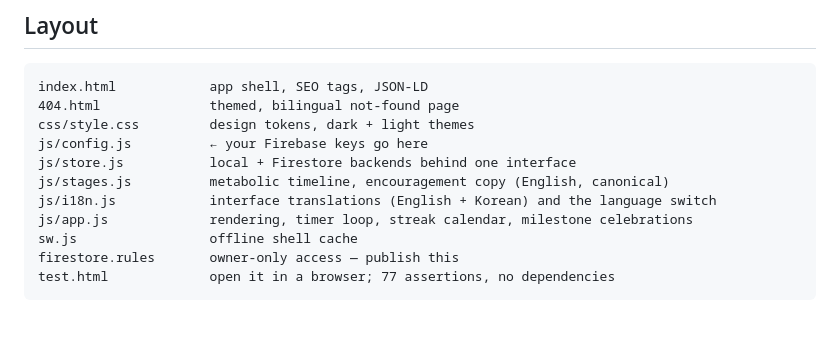
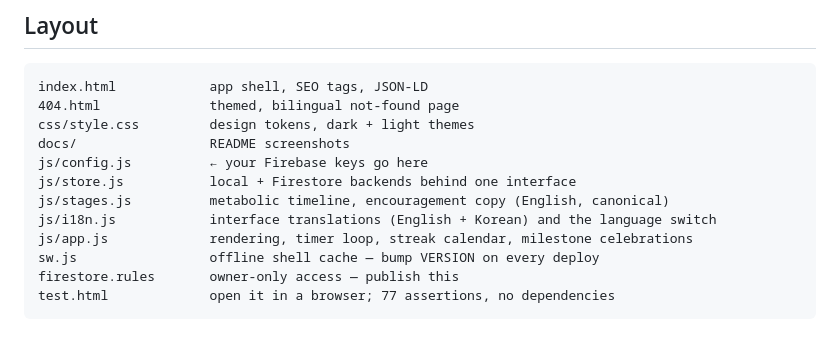
Before and after one commit to hanifedma/waterline, a Markdown page: README.md, the part around one of its changes. Drawn GitHub-style.

````diff
--- a/README.md
+++ b/README.md
@@ -147,12 +161,13 @@ start time, then clears the guest store.
 index.html            app shell, SEO tags, JSON-LD
 404.html              themed, bilingual not-found page
 css/style.css         design tokens, dark + light themes
+docs/                 README screenshots
 js/config.js          ← your Firebase keys go here
 js/store.js           local + Firestore backends behind one interface
 js/stages.js          metabolic timeline, encouragement copy (English, canonical)
 js/i18n.js            interface translations (English + Korean) and the language switch
 js/app.js             rendering, timer loop, streak calendar, milestone celebrations
-sw.js                 offline shell cache
+sw.js                 offline shell cache — bump VERSION on every deploy
 firestore.rules       owner-only access — publish this
 test.html             open it in a browser; 77 assertions, no dependencies
 ```
````
Also changed, not shown: other parts of README.md (+62 -48 lines), docs/screenshot-dark.png (added), docs/screenshot-light.png (added), 7 other files.
